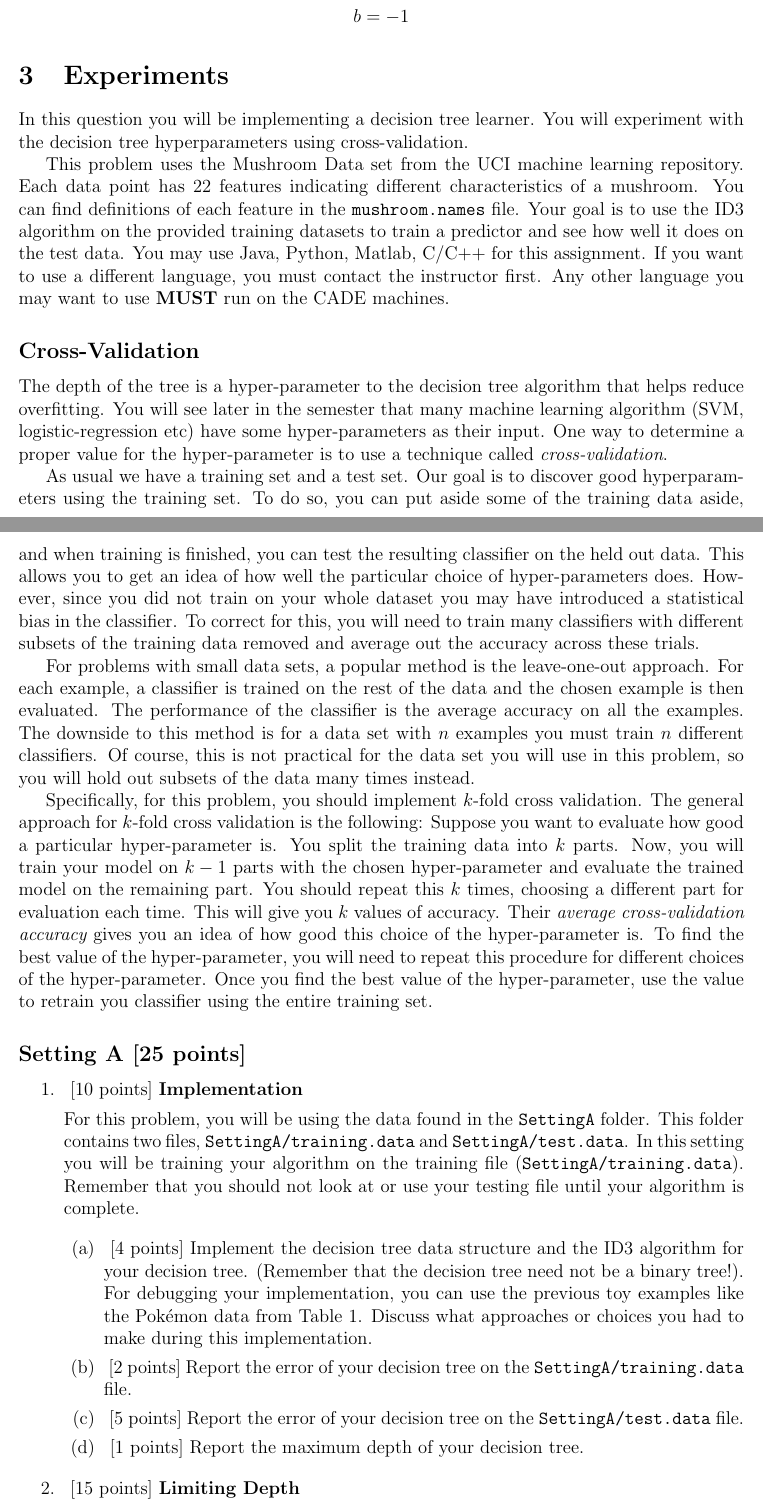
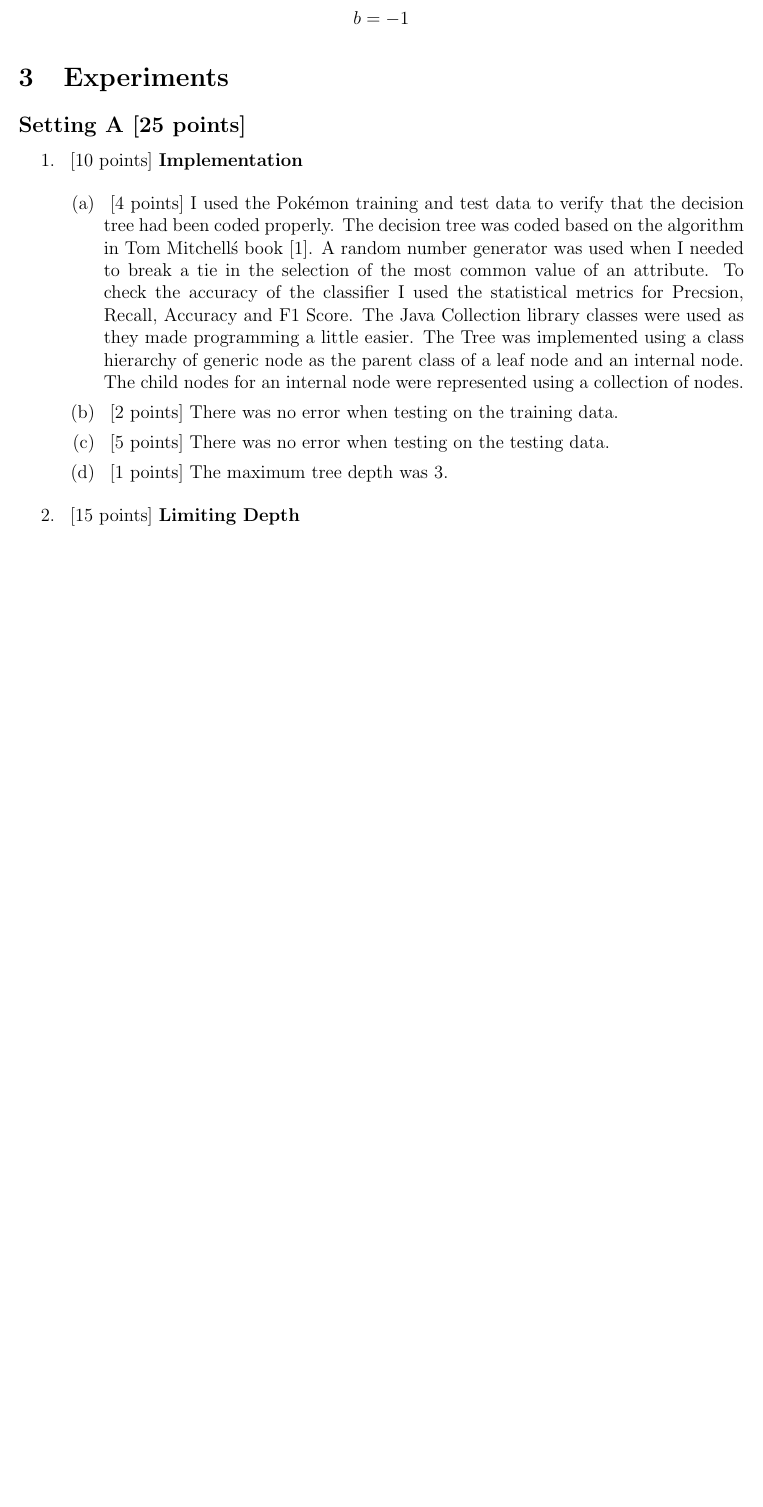
Before and after one commit to gopalmenon/Decision-Tree-ID3-Binary-Classifier, a LaTeX document (Report/hw.tex, which reads Report/question3.tex): two parts of pages 8 and 9 of 11 before the commit and part of page 8 of 10 after it, the two joined at a grey line, cut so that both start at the same text, the shorter picture padded with empty space. Compiled offline with pdfLaTeX.

Commit message:
shed question for setting A

```diff
--- a/Report/question3.tex
+++ b/Report/question3.tex
@@ -1,71 +1,19 @@
 \section{Experiments}
 \label{sec:q1}
 
-In this question you will be implementing a decision tree learner. You will experiment with the decision tree hyperparameters using cross-validation.
-
-This problem uses the Mushroom Data set from the UCI machine learning repository. Each data point has 22 features indicating different characteristics of a mushroom. You can find definitions of each feature in the \texttt{mushroom.names} file. Your goal is to use the ID3 algorithm on the provided training datasets to train a predictor and see how well it does on the test data. You may use Java, Python, Matlab, C/C++ for this assignment. If you want to use a different language, you must contact the instructor first. Any other language you may want to use \textbf{MUST} run on the CADE machines.
-
-
-\subsection*{Cross-Validation}
-
-The depth of the tree is a hyper-parameter to the decision tree
-algorithm that helps reduce overfitting. You will see later in the
-semester that many machine learning algorithm (SVM,
-logistic-regression etc) have some hyper-parameters as their input.
-One way to determine a proper value for the hyper-parameter is to use
-a technique called {\em cross-validation}.
-
-As usual we have a training set and a test set. Our goal is to
-discover good hyperparameters using the training set. To do so, you
-can put aside some of the training data aside, and when training is
-finished, you can test the resulting classifier on the held out data.
-This allows you to get an idea of how well the particular choice of
-hyper-parameters does. However, since you did not train on your whole
-dataset you may have introduced a statistical bias in the classifier.
-To correct for this, you will need to train many classifiers with
-different subsets of the training data removed and average out the
-accuracy across these trials.
-
-For problems with small data sets, a popular method is the
-leave-one-out approach. For each example, a classifier is trained on
-the rest of the data and the chosen example is then evaluated. The
-performance of the classifier is the average accuracy on all the
-examples. The downside to this method is for a data set with $n$
-examples you must train $n$ different classifiers. Of course, this is
-not practical for the data set you will use in this problem, so you
-will hold out subsets of the data many times instead.
-
-Specifically, for this problem, you should implement $k$-fold cross
-validation. The general approach for $k$-fold cross validation is the
-following: Suppose you want to evaluate how good a particular
-hyper-parameter is. You split the training data into $k$ parts. Now,
-you will train your model on $k-1$ parts with the chosen
-hyper-parameter and evaluate the trained model on the remaining part.
-You should repeat this $k$ times, choosing a different part for
-evaluation each time. This will give you $k$ values of accuracy. Their
-{\em average cross-validation accuracy} gives you an idea of how good
-this choice of the hyper-parameter is. To find the best value of the
-hyper-parameter, you will need to repeat this procedure for different
-choices of the hyper-parameter. Once you find the best value of the
-hyper-parameter, use the value to retrain you classifier using the
-entire training set.
-
 \subsection*{Setting A [25 points]}
-
 
 \begin{enumerate}
 \item ~[10 points] \textbf{Implementation}
 
-  For this problem, you will be using the data found in the \texttt{SettingA} folder. This folder contains two files, \texttt{SettingA/training.data} and \texttt{SettingA/test.data}. In this setting you will be training your algorithm on the training file (\texttt{SettingA/training.data}). Remember that you should not look at or use your testing file until your algorithm is complete.
+  \begin{enumerate}
+  \item ~[4 points] I used the Pok\'emon training and test data to verify that the decision tree had been coded properly. The decision tree was coded based on the algorithm in Tom Mitchell\'s book \cite{Mitchell}. A random number generator was used when I needed to break a tie in the selection of the most common value of an attribute. To check the accuracy of the classifier I used the statistical metrics for Precsion, Recall, Accuracy and F1 Score. The Java Collection library classes were used as they made programming a little easier. The Tree was implemented using a class hierarchy of generic node as the parent class of a leaf node and an internal node. The child nodes for an internal node were represented using a collection of nodes.
 
-  \begin{enumerate}
-  \item ~[4 points] Implement the decision tree data structure and the ID3 algorithm for your decision tree. (Remember that the decision tree need not be a binary tree!). For debugging your implementation, you can use the previous toy examples like the Pok\'emon data from Table 1. Discuss what approaches or choices you had to make during this implementation.
+  \item ~[2 points]  There was no error when testing on the training data.
 
-  \item ~[2 points]  Report the error of your decision tree on the \texttt{SettingA/training.data} file.
+  \item ~[5 points] There was no error when testing on the testing data.
 
-  \item ~[5 points] Report the error of your decision tree on the \texttt{SettingA/test.data} file.
-
-  \item ~[1 points] Report the maximum depth of your decision tree.
+  \item ~[1 points] The maximum tree depth was 3.
   \end{enumerate}
 
 \item ~[15 points] \textbf{Limiting Depth}
```
Also changed, not shown: Report/question1.tex (+0 -15 lines), Report/hw.pdf, Report/question3.tex (21 more changed lines), 3 other files.
